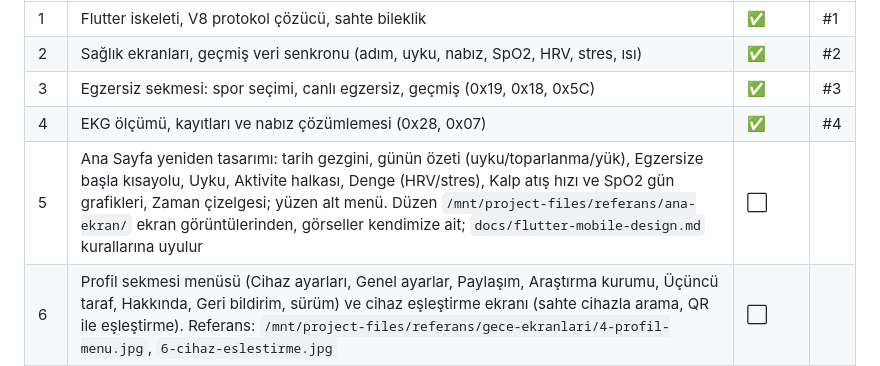
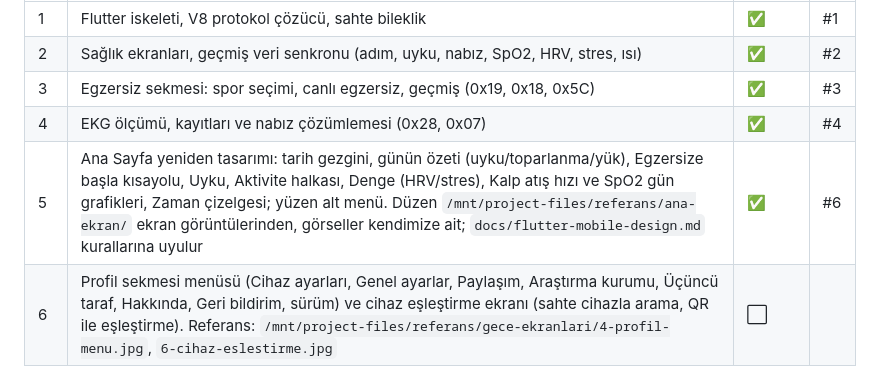
Before and after one commit to gungoryener-source/Bileklik, a Markdown page: ROADMAP.md, the part around the change. GitHub-like rendering.

Commit message:
ROADMAP: Ana Sayfa PR #6
Co-Authored-By: Claude Opus 5.5 (1M context) <noreply@anthropic.com>
Claude-Session: https://claude.ai/code/session_01KaRtvtrcJP35GtrdJtmktG

```diff
--- a/ROADMAP.md
+++ b/ROADMAP.md
@@ -9,7 +9,7 @@ bir öncekinin dalı üzerine kurulur. Durum: ✅ bitti (PR açık ya da birleş
 | 2 | Sağlık ekranları, geçmiş veri senkronu (adım, uyku, nabız, SpO2, HRV, stres, ısı) | ✅ | #2 |
 | 3 | Egzersiz sekmesi: spor seçimi, canlı egzersiz, geçmiş (0x19, 0x18, 0x5C) | ✅ | #3 |
 | 4 | EKG ölçümü, kayıtları ve nabız çözümlemesi (0x28, 0x07) | ✅ | #4 |
-| 5 | Ana Sayfa yeniden tasarımı: tarih gezgini, günün özeti (uyku/toparlanma/yük), Egzersize başla kısayolu, Uyku, Aktivite halkası, Denge (HRV/stres), Kalp atış hızı ve SpO2 gün grafikleri, Zaman çizelgesi; yüzen alt menü. Düzen `/mnt/project-files/referans/ana-ekran/` ekran görüntülerinden, görseller kendimize ait; `docs/flutter-mobile-design.md` kurallarına uyulur | ⬜ | |
+| 5 | Ana Sayfa yeniden tasarımı: tarih gezgini, günün özeti (uyku/toparlanma/yük), Egzersize başla kısayolu, Uyku, Aktivite halkası, Denge (HRV/stres), Kalp atış hızı ve SpO2 gün grafikleri, Zaman çizelgesi; yüzen alt menü. Düzen `/mnt/project-files/referans/ana-ekran/` ekran görüntülerinden, görseller kendimize ait; `docs/flutter-mobile-design.md` kurallarına uyulur | ✅ | #6 |
 | 6 | Profil sekmesi menüsü (Cihaz ayarları, Genel ayarlar, Paylaşım, Araştırma kurumu, Üçüncü taraf, Hakkında, Geri bildirim, sürüm) ve cihaz eşleştirme ekranı (sahte cihazla arama, QR ile eşleştirme). Referans: `/mnt/project-files/referans/gece-ekranlari/4-profil-menu.jpg`, `6-cihaz-eslestirme.jpg` | ⬜ | |
 | 7 | Sağlık topluluğu: aile grupları (grup oluştur, üyeler, katıldığım gruplar, mesaj listesi) ve Consent tabanlı paylaşım izinleri (uygulama tarafı, sahte sunucu). Referans: `/mnt/project-files/referans/gece-ekranlari/1-topluluk.jpg`, `2-topluluk-menu.jpg` (aynı klasör) | ⬜ | |
 | 8 | Araştırma kurumu ve hekim bağlantısı: davet kodu gir, QR tara, hangi verilerin ne süreyle paylaşılacağını gösteren KVKK açık rıza ekranı, bağlantıyı kaldırma. Referans: `/mnt/project-files/referans/gece-ekranlari/3-arastirma-kurumu.jpg` | ⬜ | |
```
